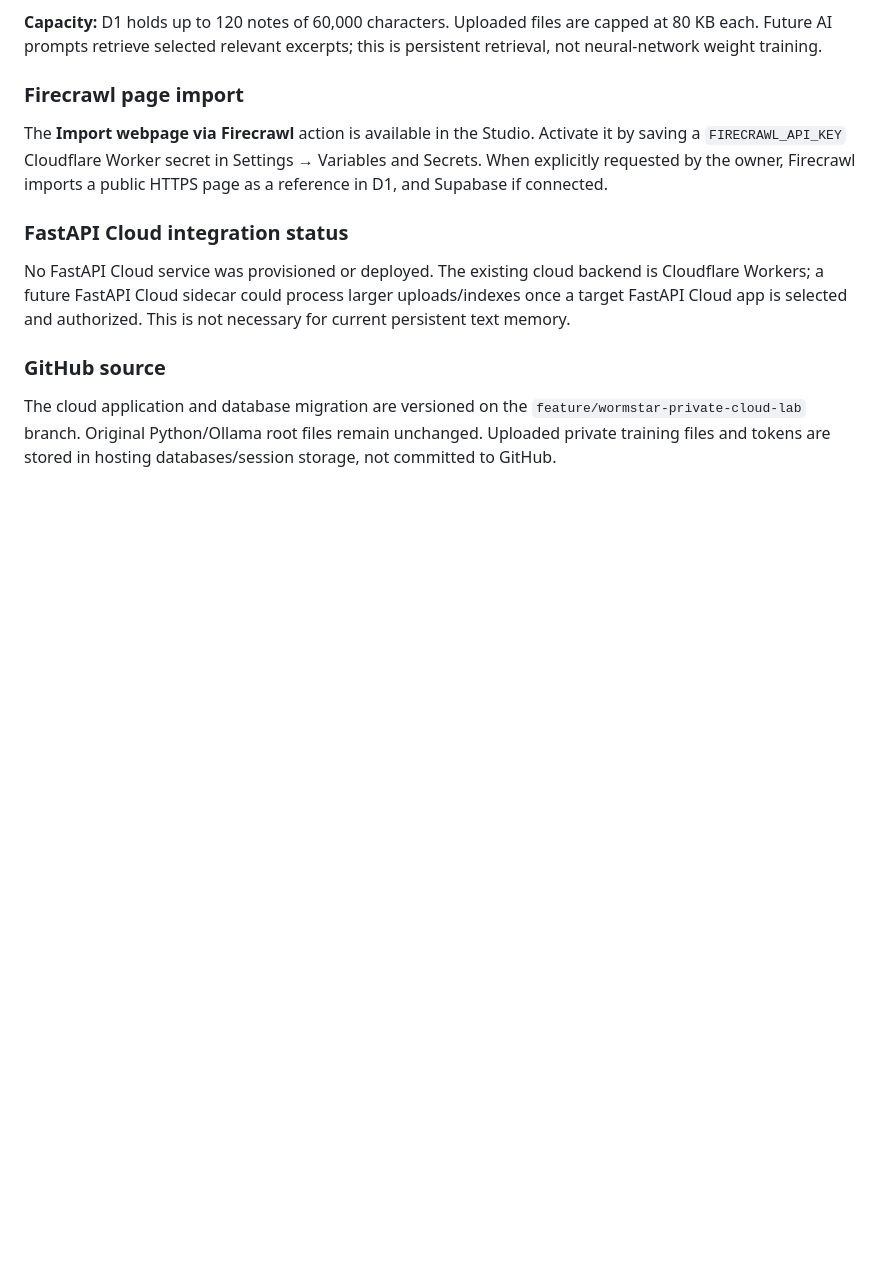
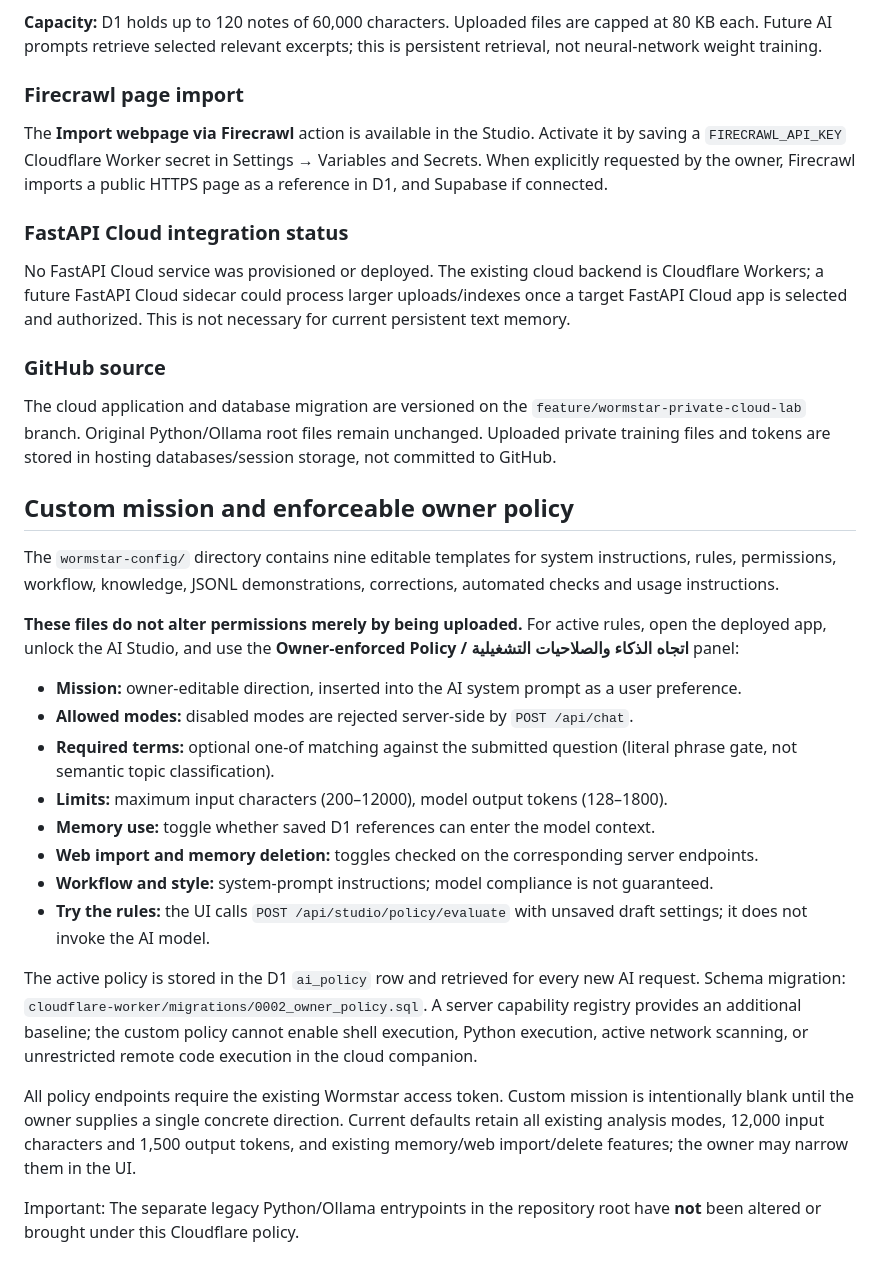
Before and after one commit to abdulstarzeki001-sketch/Wormstar, a Markdown page: cloudflare-worker/README.md, the part around the change. GitHub-like rendering; blank space fills up the shorter version.

Commit message:
Document custom mission, runtime policy enforcement and testing controls

```diff
--- a/cloudflare-worker/README.md
+++ b/cloudflare-worker/README.md
@@ -93,3 +93,25 @@ No FastAPI Cloud service was provisioned or deployed. The existing cloud backend
 ### GitHub source
 
 The cloud application and database migration are versioned on the `feature/wormstar-private-cloud-lab` branch. Original Python/Ollama root files remain unchanged. Uploaded private training files and tokens are stored in hosting databases/session storage, not committed to GitHub.
+
+
+## Custom mission and enforceable owner policy
+
+The `wormstar-config/` directory contains nine editable templates for system instructions, rules, permissions, workflow, knowledge, JSONL demonstrations, corrections, automated checks and usage instructions.
+
+**These files do not alter permissions merely by being uploaded.** For active rules, open the deployed app, unlock the AI Studio, and use the **Owner-enforced Policy / اتجاه الذكاء والصلاحيات التشغيلية** panel:
+
+- **Mission:** owner-editable direction, inserted into the AI system prompt as a user preference.
+- **Allowed modes:** disabled modes are rejected server-side by `POST /api/chat`.
+- **Required terms:** optional one-of matching against the submitted question (literal phrase gate, not semantic topic classification).
+- **Limits:** maximum input characters (200–12000), model output tokens (128–1800).
+- **Memory use:** toggle whether saved D1 references can enter the model context.
+- **Web import and memory deletion:** toggles checked on the corresponding server endpoints.
+- **Workflow and style:** system-prompt instructions; model compliance is not guaranteed.
+- **Try the rules:** the UI calls `POST /api/studio/policy/evaluate` with unsaved draft settings; it does not invoke the AI model.
+
+The active policy is stored in the D1 `ai_policy` row and retrieved for every new AI request. Schema migration: `cloudflare-worker/migrations/0002_owner_policy.sql`. A server capability registry provides an additional baseline; the custom policy cannot enable shell execution, Python execution, active network scanning, or unrestricted remote code execution in the cloud companion.
+
+All policy endpoints require the existing Wormstar access token. Custom mission is intentionally blank until the owner supplies a single concrete direction. Current defaults retain all existing analysis modes, 12,000 input characters and 1,500 output tokens, and existing memory/web import/delete features; the owner may narrow them in the UI.
+
+Important: The separate legacy Python/Ollama entrypoints in the repository root have **not** been altered or brought under this Cloudflare policy.
```
